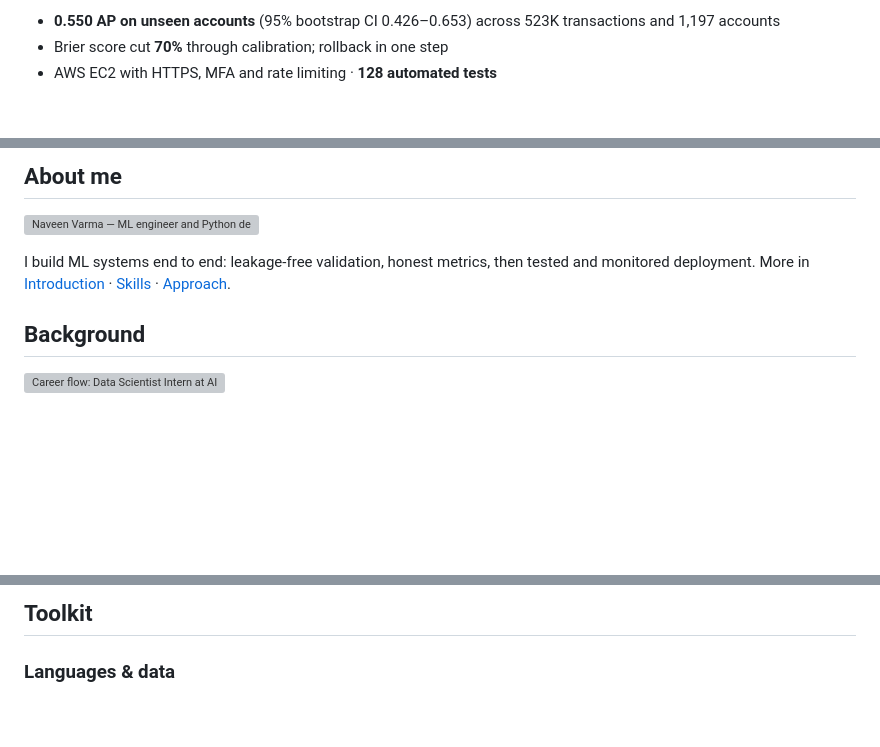
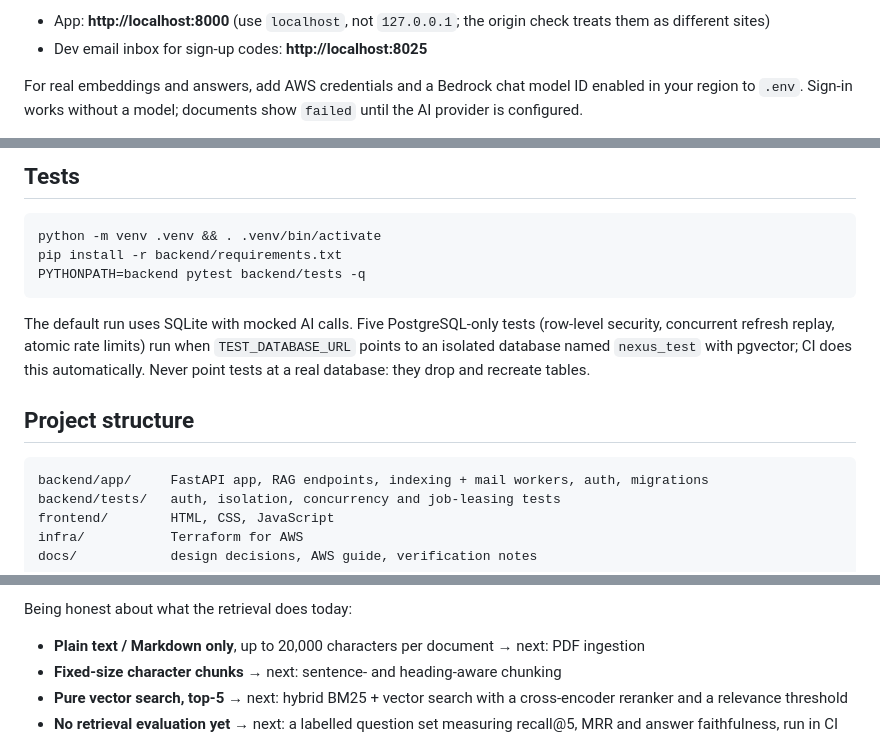
Before and after one commit to naveenvarma999/nexus-rag, a Markdown page: README.md, 3 parts joined by grey strips. GitHub-like rendering; folded sections open; blank space fills up the shorter version; grey boxes are pictures that could not be loaded.

Commit message:
Revise README for Nexus RAG project details
Updated README.md to reflect project changes and added new sections.

````diff
--- a/README.md
+++ b/README.md
@@ -94,8 +58,7 @@ flowchart LR
 ```
 
-- **0.550 AP on unseen accounts** (95% bootstrap CI 0.426–0.653) across 523K transactions and 1,197 accounts
-- Brier score cut **70%** through calibration; rollback in one step
-- AWS EC2 with HTTPS, MFA and rate limiting · **128 automated tests**
+- App: **http://localhost:8000** (use `localhost`, not `127.0.0.1`; the origin check treats them as different sites)
+- Dev email inbox for sign-up codes: **http://localhost:8025**
 
-</details>
+For real embeddings and answers, add AWS credentials and a Bedrock chat model ID enabled in your region to `.env`. Sign-in works without a model; documents show `failed` until the AI provider is configured.
 
@@ -103,11 +66,21 @@ flowchart LR
 
-## About me
+## Tests
 
-[![Naveen Varma — ML engineer and Python developer. MSc Applied Data Science, University of Essex.](./cinematic-depth.gif)](https://www.linkedin.com/in/naveenvarma000/)
+```bash
+python -m venv .venv && . .venv/bin/activate
+pip install -r backend/requirements.txt
+PYTHONPATH=backend pytest backend/tests -q
+```
 
-I build ML systems end to end: leakage-free validation, honest metrics, then tested and monitored deployment. More in [Introduction](./chapter-1.png) · [Skills](./chapter-2.png) · [Approach](./chapter-3.png).
+The default run uses SQLite with mocked AI calls. Five PostgreSQL-only tests (row-level security, concurrent refresh replay, atomic rate limits) run when `TEST_DATABASE_URL` points to an isolated database named `nexus_test` with pgvector; CI does this automatically. Never point tests at a real database: they drop and recreate tables.
 
-## Background
+## Project structure
 
-<img src="./assets/journey-flow.svg" alt="Career flow: Data Scientist Intern at AI Variant, Hyderabad (Jun to Dec 2024), certifications in SQL (Advanced), Machine Learning A-Z and Deep Learning A-Z, MSc Applied Data Science at the University of Essex (Sep 2025 to present), next: ML Engineer." width="100%">
+```
+backend/app/     FastAPI app, RAG endpoints, indexing + mail workers, auth, migrations
+backend/tests/   auth, isolation, concurrency and job-leasing tests
+frontend/        HTML, CSS, JavaScript
+infra/           Terraform for AWS
+docs/            design decisions, AWS guide, verification notes
+```
 
@@ -115,5 +88,8 @@ I build ML systems end to end: leakage-free validation, honest metrics, then tes
 
-## Toolkit
+Being honest about what the retrieval does today:
 
-### Languages & data
+- **Plain text / Markdown only**, up to 20,000 characters per document → next: PDF ingestion
+- **Fixed-size character chunks** → next: sentence- and heading-aware chunking
+- **Pure vector search, top-5** → next: hybrid BM25 + vector search with a cross-encoder reranker and a relevance threshold
+- **No retrieval evaluation yet** → next: a labelled question set measuring recall@5, MRR and answer faithfulness, run in CI
 
````
Also changed, not shown: other parts of README.md (+46 -131 lines).
